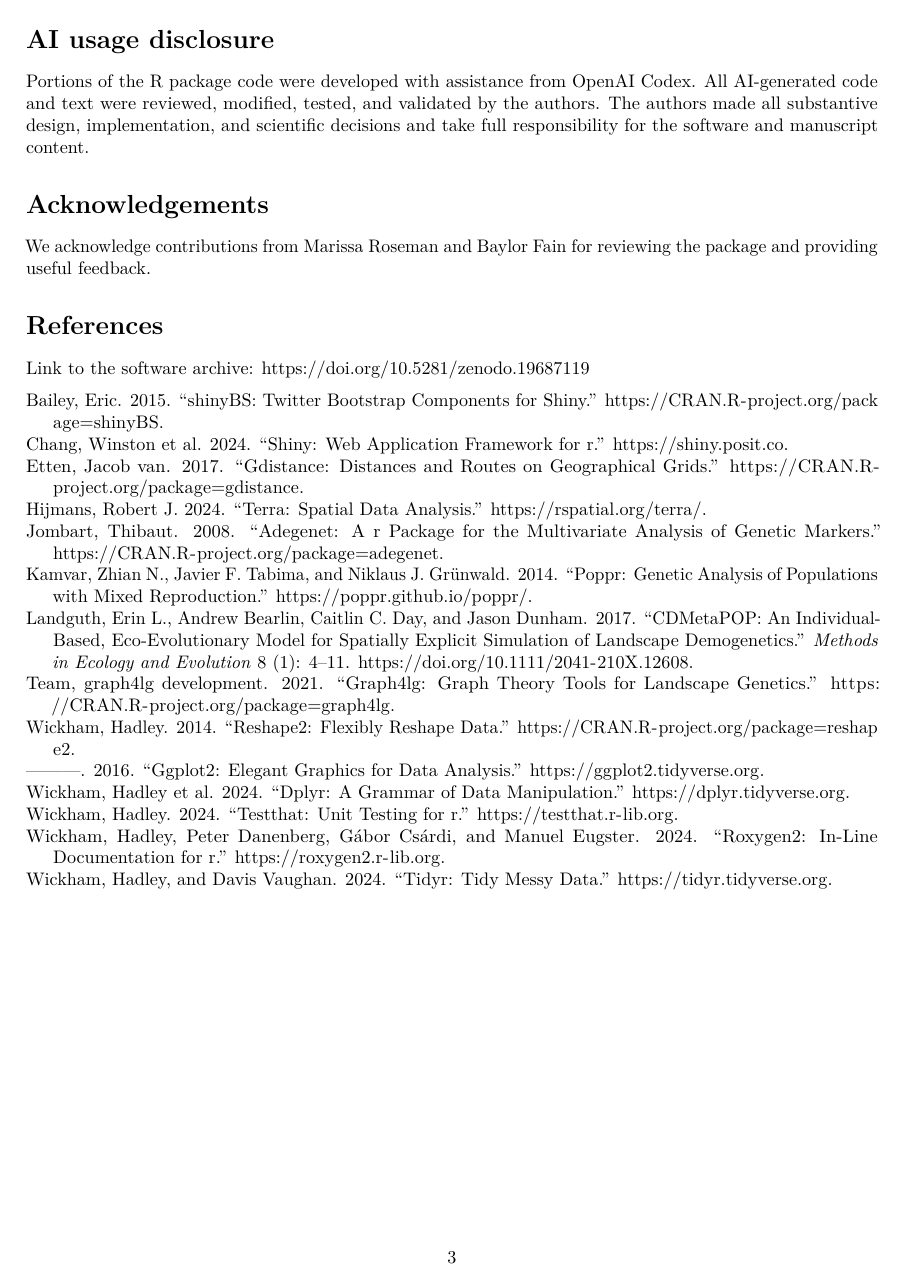
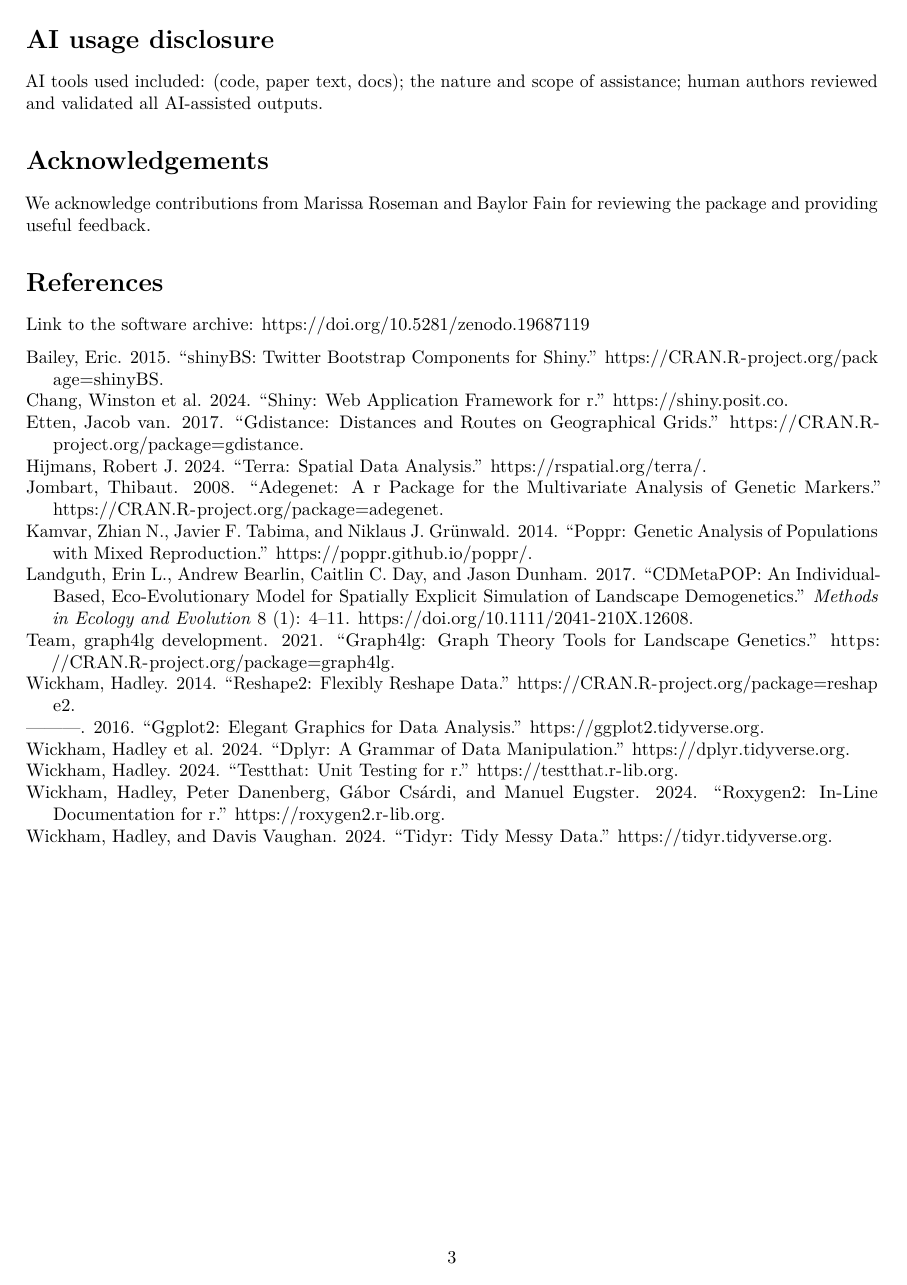
Before and after one commit to ComputationalEcologyLab/cdmetapopR-documentation, an R Markdown document (JOSS_working_draft.Rmd): page 3 of 3. Rendered offline with R 4.5, knitr and Pandoc, then LaTeX, with nearby package versions.

Commit message:
Revert "Update JOSS_working_draft.Rmd"
This reverts commit 7be881402d4d5335971828a1594ec9a901ce1413.

```diff
--- a/JOSS_working_draft.Rmd
+++ b/JOSS_working_draft.Rmd
@@ -61,7 +61,7 @@ GNU General Public License v3.0( GPLv3) (<https://www.gnu.org/licenses/gpl-3.0.h
 
 # AI usage disclosure
 
-Portions of the R package code were developed with assistance from OpenAI Codex. All AI-generated code and text were reviewed, modified, tested, and validated by the authors. The authors made all substantive design, implementation, and scientific decisions and take full responsibility for the software and manuscript content.
+AI tools used included:  (code, paper text, docs); the nature and scope of assistance; human authors reviewed and validated all AI-assisted outputs.
 
 # Acknowledgements
 
```
